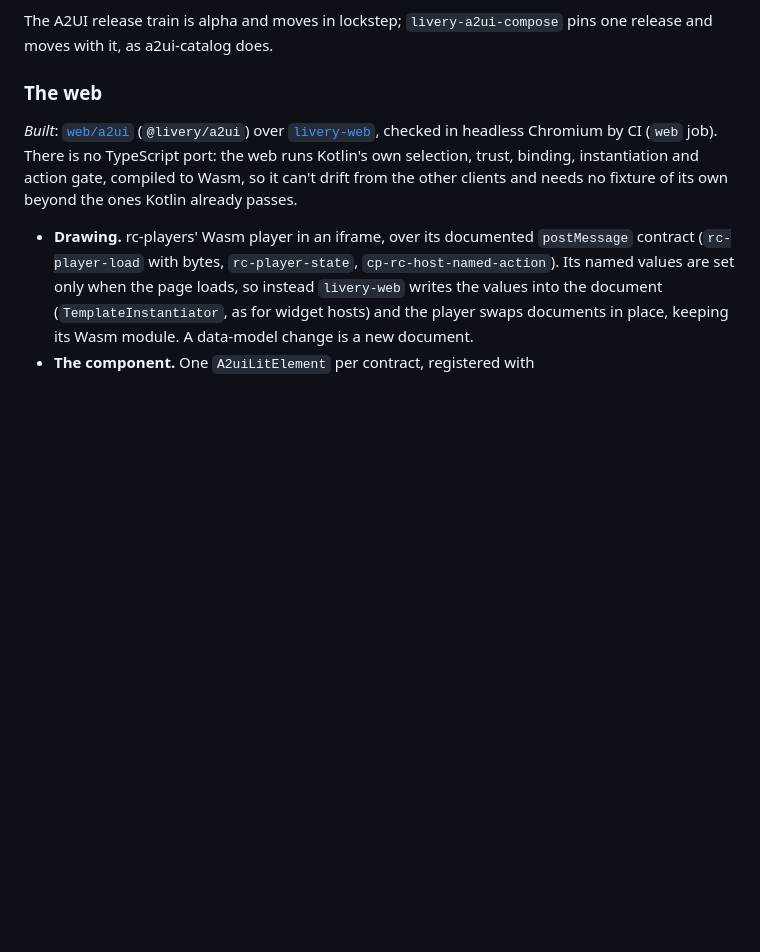
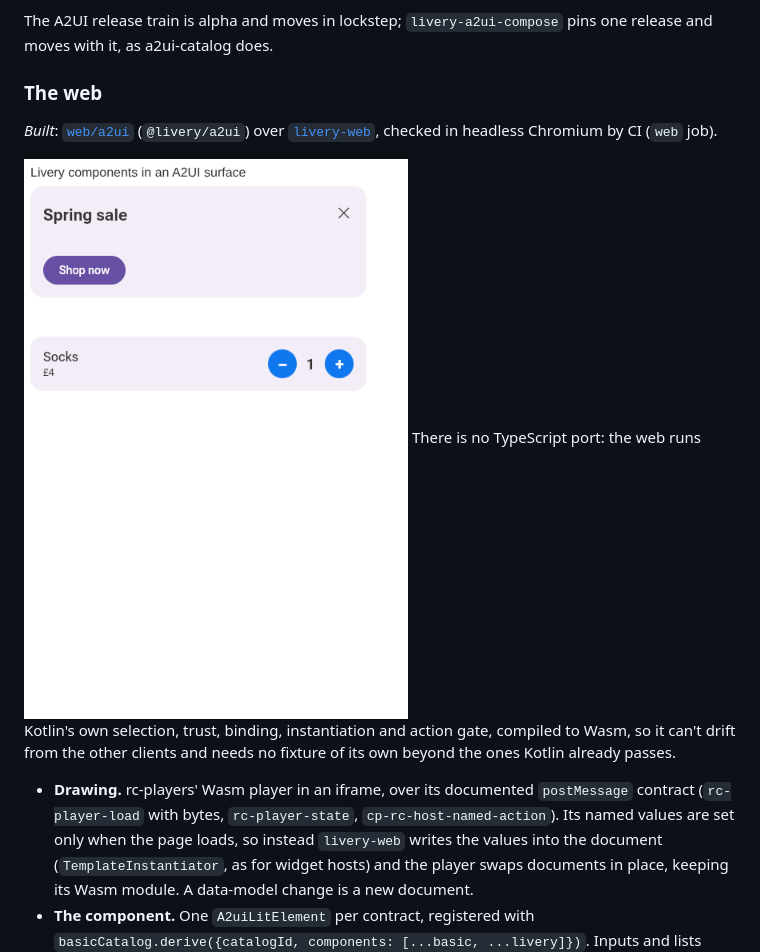
Before and after one commit to yschimke/livery, a Markdown page: docs/A2UI.md, the part around the change. GitHub-like rendering; pictures changed too: docs/images/a2ui-web.png (added); blank space fills up the shorter version.

Commit message:
docs: the web A2UI surface as the browser test draws it
Claude-Session: https://claude.ai/code/session_017xSuvptvDKqjeZ4p7Mu1Nr

```diff
--- a/docs/A2UI.md
+++ b/docs/A2UI.md
@@ -292,7 +292,9 @@ moves with it, as a2ui-catalog does.
 ### The web
 
 *Built*: [`web/a2ui`](../web/a2ui) (`@livery/a2ui`) over [`livery-web`](../livery-web), checked in
-headless Chromium by CI (`web` job). There is no TypeScript port: the web runs Kotlin's own
+headless Chromium by CI (`web` job).
+
+![The sample catalog's promo banner and quantity row in an A2UI surface, in headless Chromium](images/a2ui-web.png) There is no TypeScript port: the web runs Kotlin's own
 selection, trust, binding, instantiation and action gate, compiled to Wasm, so it can't drift from
 the other clients and needs no fixture of its own beyond the ones Kotlin already passes.
 
```
